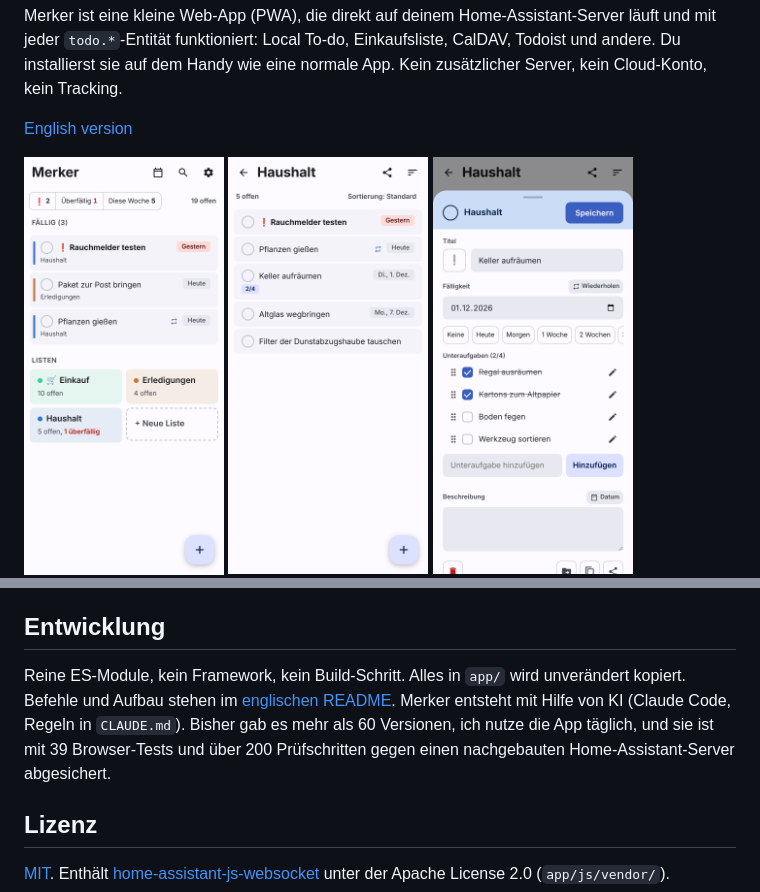
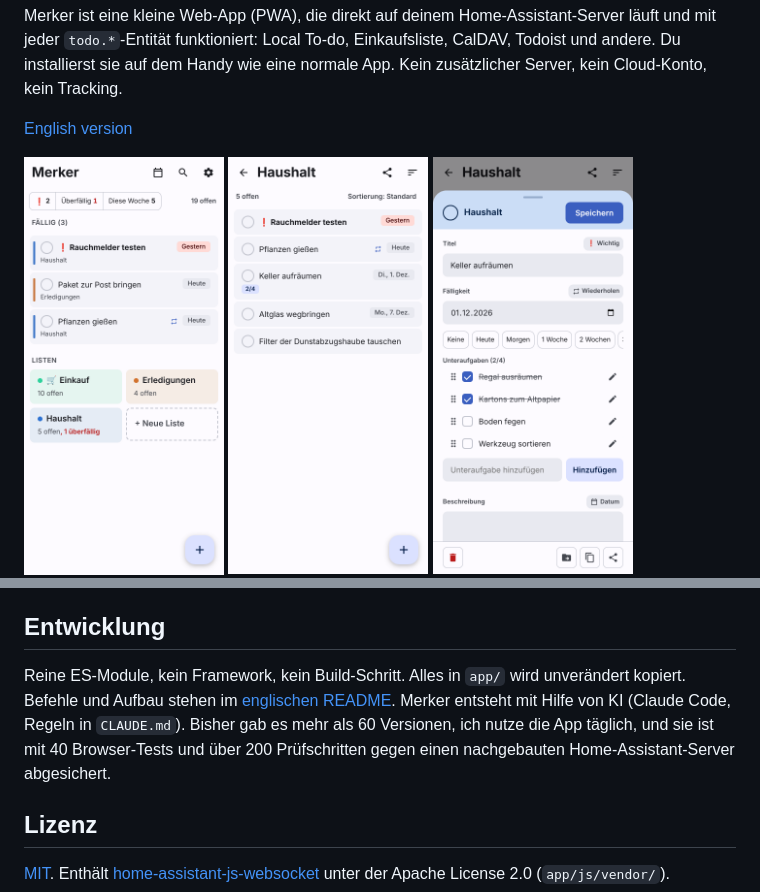
Before and after one commit to korkfabrik/merker, a Markdown page: README.de.md, 2 parts joined by grey strips. GitHub-like rendering; pictures changed too: docs/screenshots/de/task.png.

```diff
--- a/README.de.md
+++ b/README.de.md
@@ -70,7 +70,7 @@ Für ein Update die Dateien ersetzen. Merker zeigt dann "Version … verfügbar"
 
 ## Entwicklung
 
-Reine ES-Module, kein Framework, kein Build-Schritt. Alles in `app/` wird unverändert kopiert. Befehle und Aufbau stehen im [englischen README](README.md#development). Merker entsteht mit Hilfe von KI (Claude Code, Regeln in `CLAUDE.md`). Bisher gab es mehr als 60 Versionen, ich nutze die App täglich, und sie ist mit 39 Browser-Tests und über 200 Prüfschritten gegen einen nachgebauten Home-Assistant-Server abgesichert.
+Reine ES-Module, kein Framework, kein Build-Schritt. Alles in `app/` wird unverändert kopiert. Befehle und Aufbau stehen im [englischen README](README.md#development). Merker entsteht mit Hilfe von KI (Claude Code, Regeln in `CLAUDE.md`). Bisher gab es mehr als 60 Versionen, ich nutze die App täglich, und sie ist mit 40 Browser-Tests und über 200 Prüfschritten gegen einen nachgebauten Home-Assistant-Server abgesichert.
 
 ## Lizenz
 
```
Also changed, not shown: CHANGELOG.md (+4 -0 lines), README.md (+1 -1 lines), docs/screenshots/en/task.png, 11 other files.
